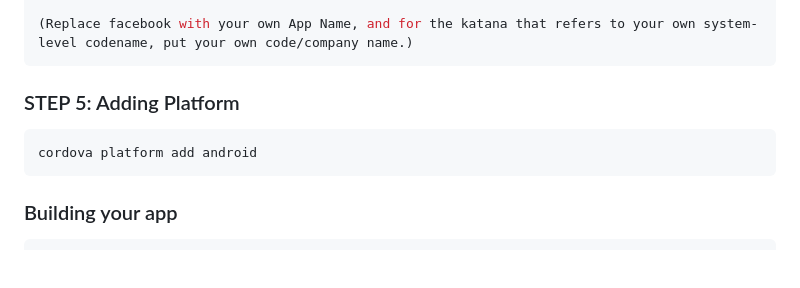
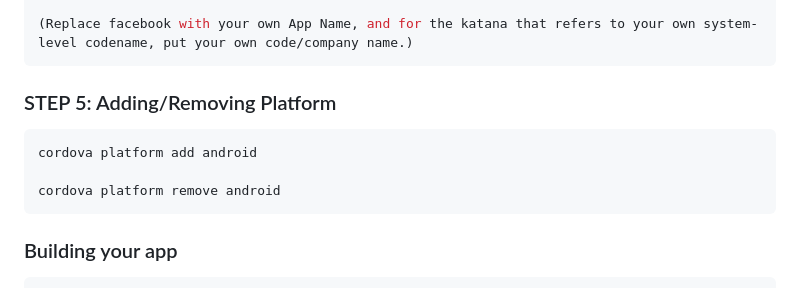
Before and after one commit to allencasul/Lovelace, a Markdown page: README.md, the part around the change printed below. Drawn GitHub-style; blank space fills up the shorter version.

````diff
--- a/README.md
+++ b/README.md
@@ -54,10 +54,12 @@ cordova create Facebook com.facebook.katana Facebook
 (Replace facebook with your own App Name, and for the katana that refers to your own system-level codename, put your own code/company name.)
 ```
 
-### STEP 5: Adding Platform
+### STEP 5: Adding/Removing Platform
 
 ```sh
 cordova platform add android
+
+cordova platform remove android
 ```
 
 ### Building your app
````
Also changed, not shown: other parts of README.md (+9 -1 lines).
